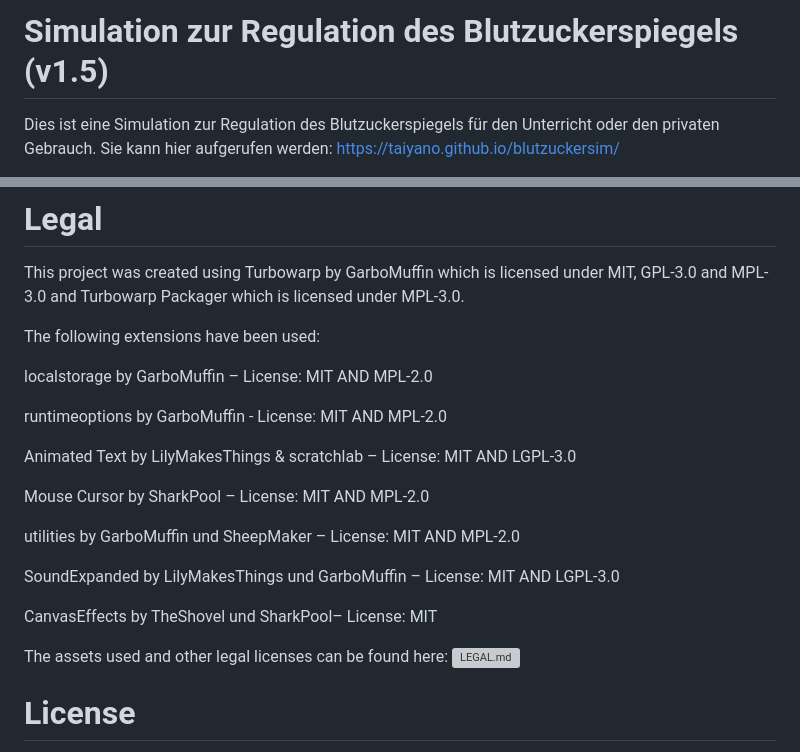
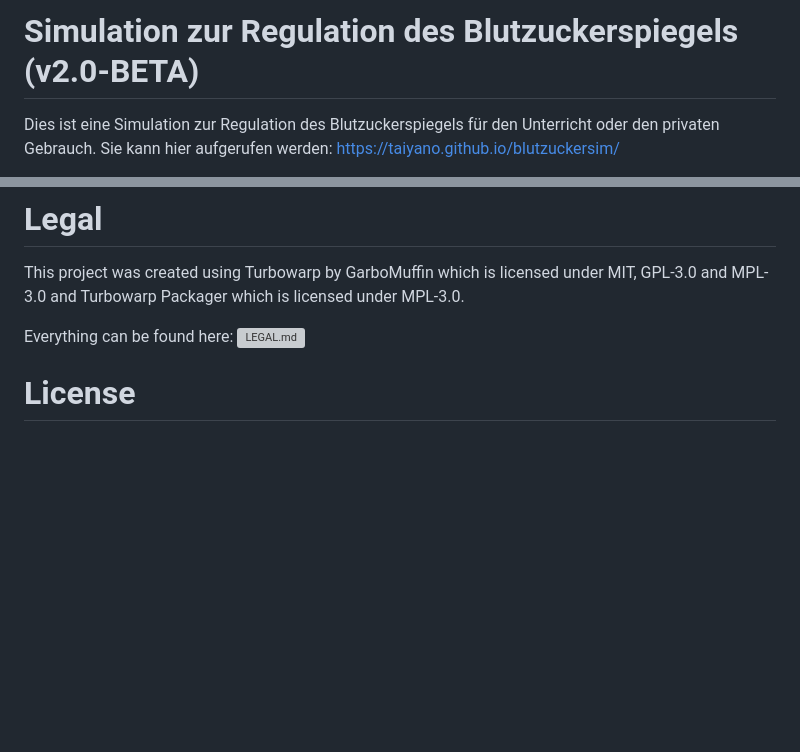
Before and after one commit to Taiyano/blutzuckersim, a Markdown page: README.md, 2 parts joined by grey strips. GitHub-like rendering; blank space fills up the shorter version; grey boxes are pictures that could not be loaded.

Commit message:
Update README for version and legal information
Updated version number to v2.0-BETA and revised legal section.

```diff
--- a/README.md
+++ b/README.md
@@ -1,4 +1,4 @@
-# Simulation zur Regulation des Blutzuckerspiegels (v1.5)
+# Simulation zur Regulation des Blutzuckerspiegels (v2.0-BETA)
 
 Dies ist eine Simulation zur Regulation des Blutzuckerspiegels für den Unterricht oder den privaten Gebrauch.
 Sie kann hier aufgerufen werden: https://taiyano.github.io/blutzuckersim/
@@ -89,23 +89,7 @@ Der Sourcecode lässt sich unter /project-files/ ansehen. Dort kann man die Turb
 
 This project was created using Turbowarp by GarboMuffin which is licensed under MIT, GPL-3.0 and MPL-3.0 and Turbowarp Packager which is licensed under MPL-3.0.
 
-The following extensions have been used:
-
-localstorage by GarboMuffin – License: MIT AND MPL-2.0
-
-runtimeoptions by GarboMuffin -  License: MIT AND MPL-2.0
-
-Animated Text by LilyMakesThings & scratchlab – License: MIT AND  LGPL-3.0
-
-Mouse Cursor by SharkPool – License: MIT AND MPL-2.0
-
-utilities by GarboMuffin und SheepMaker – License: MIT AND MPL-2.0
-
-SoundExpanded by LilyMakesThings und GarboMuffin – License: MIT AND LGPL-3.0
-
-CanvasEffects by TheShovel und SharkPool– License: MIT
-
-The assets used and other legal licenses can be found here:
+Everything can be found here:
 ![LEGAL.md](https://github.com/Taiyano/blutzuckersim/blob/main/LEGAL.md)
 
 
```
